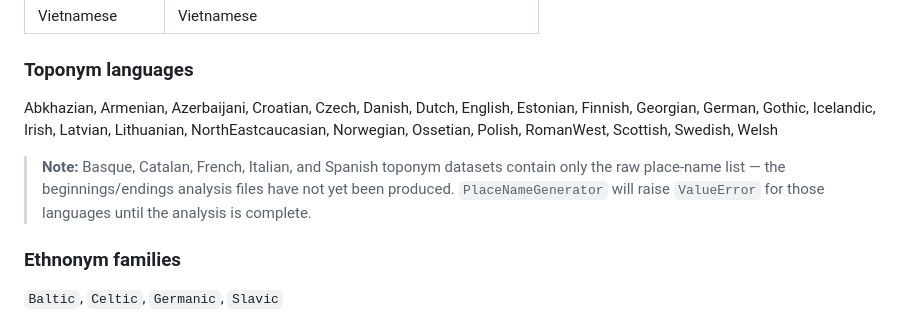
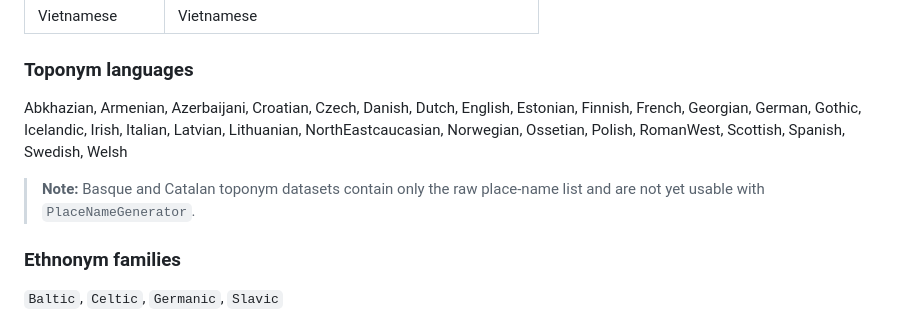
Before and after one commit to robertibatullin/onomaturgy, a Markdown page: README.md, the part around the change. Rendered like a GitHub page.

Commit message:
Update README: French, Italian, Spanish toponyms ready
Co-Authored-By: Claude Sonnet 4.6 <noreply@anthropic.com>

```diff
--- a/README.md
+++ b/README.md
@@ -172,9 +172,9 @@ print(gen.generate(n=5))
 
 ### Toponym languages
 
-Abkhazian, Armenian, Azerbaijani, Croatian, Czech, Danish, Dutch, English, Estonian, Finnish, Georgian, German, Gothic, Icelandic, Irish, Latvian, Lithuanian, NorthEastcaucasian, Norwegian, Ossetian, Polish, RomanWest, Scottish, Swedish, Welsh
+Abkhazian, Armenian, Azerbaijani, Croatian, Czech, Danish, Dutch, English, Estonian, Finnish, French, Georgian, German, Gothic, Icelandic, Irish, Italian, Latvian, Lithuanian, NorthEastcaucasian, Norwegian, Ossetian, Polish, RomanWest, Scottish, Spanish, Swedish, Welsh
 
-> **Note:** Basque, Catalan, French, Italian, and Spanish toponym datasets contain only the raw place-name list — the beginnings/endings analysis files have not yet been produced. `PlaceNameGenerator` will raise `ValueError` for those languages until the analysis is complete.
+> **Note:** Basque and Catalan toponym datasets contain only the raw place-name list and are not yet usable with `PlaceNameGenerator`.
 
 ### Ethnonym families
 
```
